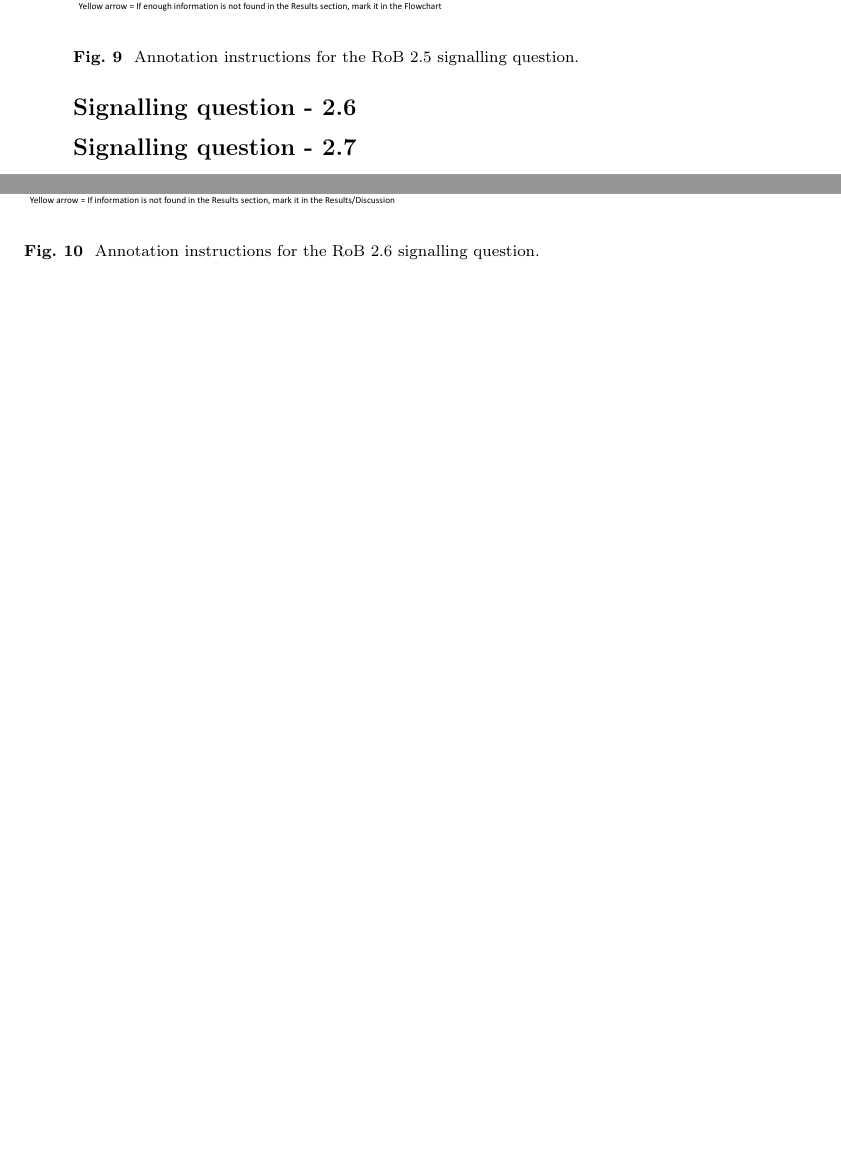
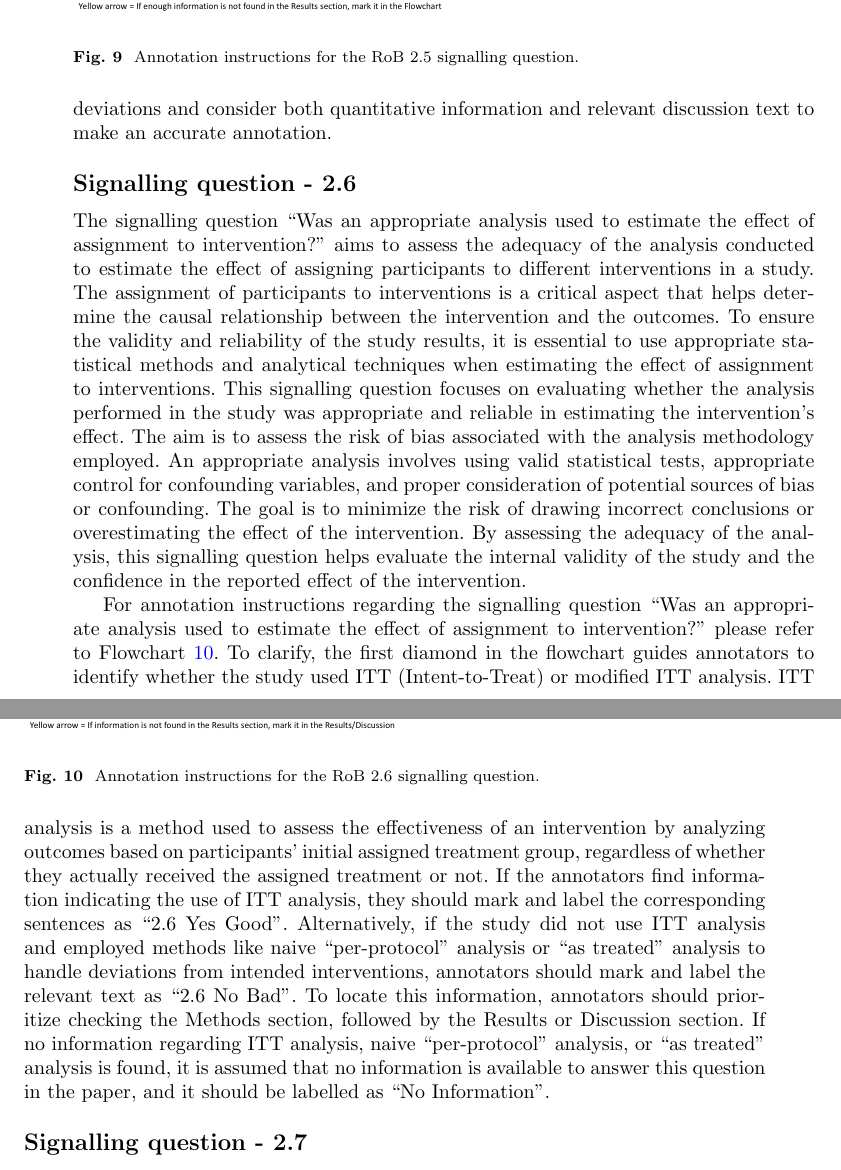
Before and after one commit to anjani-dhrangadhariya/BMC_MIDM_RoB_annotation_suppl, a LaTeX paper (sn-article.tex): two parts of pages 14 and 15 of 26 before the commit and two parts of pages 14 and 15 of 27 after it, joined at a grey line, cut so that both start at the same text, the shorter picture padded with empty space. Compiled offline with pdfLaTeX.

Commit message:
SQ 2.6 annotation instructions done

```diff
--- a/sn-article.tex
+++ b/sn-article.tex
@@ -449,11 +449,21 @@ If the deviations are balanced between the groups, mark them as ``2.5 Yes Good''
 If they are not balanced, mark them as ``2.5 No Bad''.
 In cases where no quantification of deviations is found, but the Discussion section mentions that the deviations were not balanced, mark that text in the discussion as ``2.5 No Bad''.
 If no text is marked, the document will receive a ``No Information'' label for this signalling question.
+Ensure that the annotation reflects the presence or absence of balanced deviations and consider both quantitative information and relevant discussion text to make an accurate annotation.
 %
 %
 %
 \subsection*{Signalling question - 2.6 }
 %
+The signalling question ``Was an appropriate analysis used to estimate the effect of assignment to intervention?'' aims to assess the adequacy of the analysis conducted to estimate the effect of assigning participants to different interventions in a study.
+The assignment of participants to interventions is a critical aspect that helps determine the causal relationship between the intervention and the outcomes.
+To ensure the validity and reliability of the study results, it is essential to use appropriate statistical methods and analytical techniques when estimating the effect of assignment to interventions.
+This signalling question focuses on evaluating whether the analysis performed in the study was appropriate and reliable in estimating the intervention's effect.
+The aim is to assess the risk of bias associated with the analysis methodology employed.
+An appropriate analysis involves using valid statistical tests, appropriate control for confounding variables, and proper consideration of potential sources of bias or confounding.
+The goal is to minimize the risk of drawing incorrect conclusions or overestimating the effect of the intervention.
+By assessing the adequacy of the analysis, this signalling question helps evaluate the internal validity of the study and the confidence in the reported effect of the intervention.
+
 
 %
 %
@@ -468,6 +478,15 @@ If no text is marked, the document will receive a ``No Information'' label for t
 %
 %
 
+
+
+For annotation instructions regarding the signalling question ``Was an appropriate analysis used to estimate the effect of assignment to intervention?'' please refer to Flowchart~\ref{fig:2_6}.
+To clarify, the first diamond in the flowchart guides annotators to identify whether the study used ITT (Intent-to-Treat) or modified ITT analysis.
+ITT analysis is a method used to assess the effectiveness of an intervention by analyzing outcomes based on participants' initial assigned treatment group, regardless of whether they actually received the assigned treatment or not.
+If the annotators find information indicating the use of ITT analysis, they should mark and label the corresponding sentences as ``2.6 Yes Good''.
+Alternatively, if the study did not use ITT analysis and employed methods like naive ``per-protocol'' analysis or ``as treated" analysis to handle deviations from intended interventions, annotators should mark and label the relevant text as ``2.6 No Bad''.
+To locate this information, annotators should prioritize checking the Methods section, followed by the Results or Discussion section.
+If no information regarding ITT analysis, naive ``per-protocol'' analysis, or ``as treated'' analysis is found, it is assumed that no information is available to answer this question in the paper, and it should be labelled as ``No Information''.
 %
 %
 %
```
